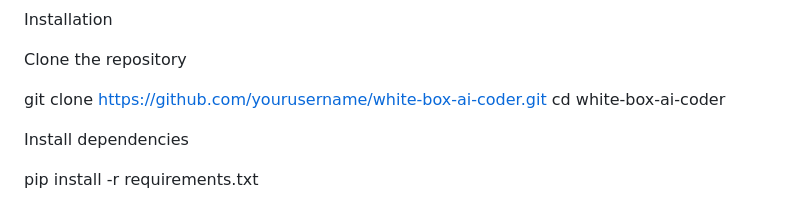
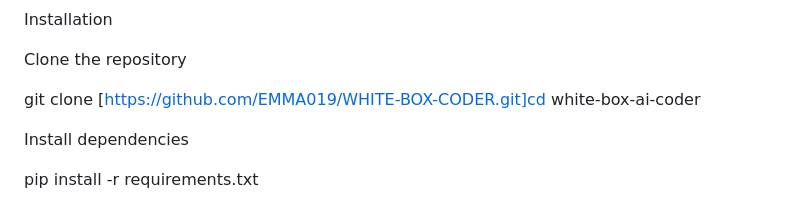
Before and after one commit to EMMA019/WHITE-BOX-CODER, a Markdown page: README.md, the part around the change. GitHub-like rendering.

```diff
--- a/README.md
+++ b/README.md
@@ -108,9 +108,7 @@ Installation
 
 Clone the repository
 
-git clone [https://github.com/yourusername/white-box-ai-coder.git](https://github.com/yourusername/white-box-ai-coder.git)
-cd white-box-ai-coder
-
+git clone [https://github.com/EMMA019/WHITE-BOX-CODER.git]cd white-box-ai-coder
 
 Install dependencies
 
```
